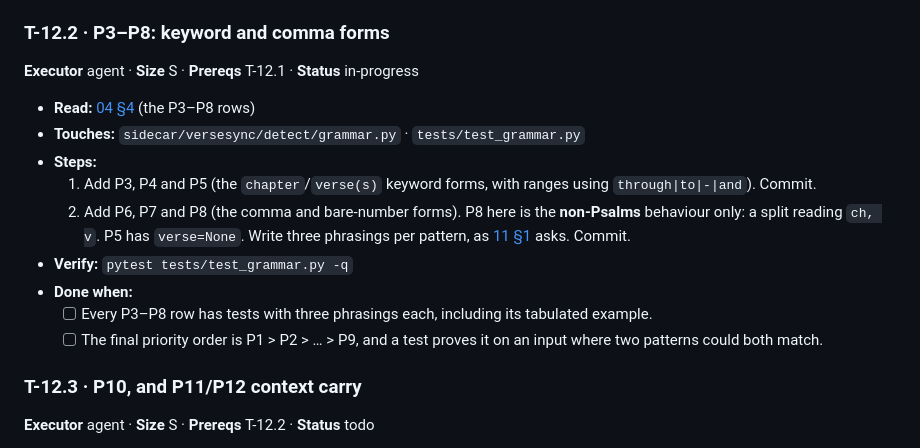
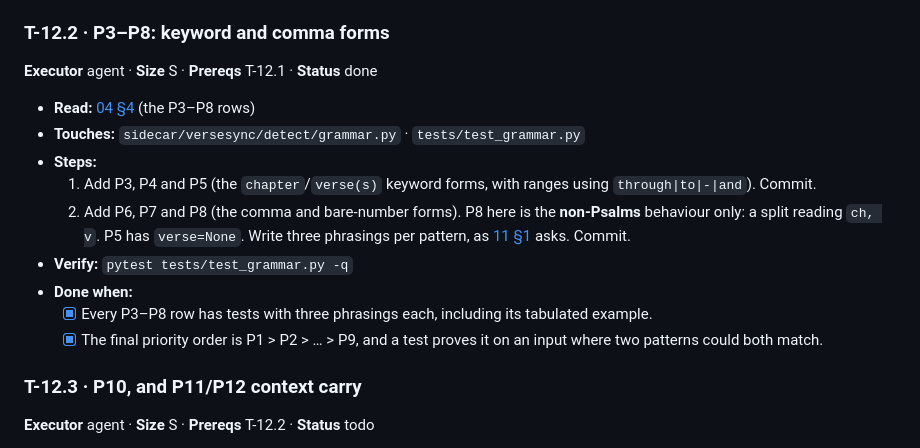
Before and after one commit to haythamnikolaidis/VerseSync, a Markdown page: docs/tasks/T-12-the-grammar.md, the part around the change. Rendered like a GitHub page.

Commit message:
T-12.2 [done] mark done
Next: T-12.3 — P10 and P11/P12 context carry.

Co-Authored-By: Claude Opus 5.5 <noreply@anthropic.com>
Claude-Session: https://claude.ai/code/session_01VJetWMsLLJwH79E9D1am6n

```diff
--- a/docs/tasks/T-12-the-grammar.md
+++ b/docs/tasks/T-12-the-grammar.md
@@ -91,7 +91,7 @@ job.
 
 ### T-12.2 · P3–P8: keyword and comma forms
 
-**Executor** agent · **Size** S · **Prereqs** T-12.1 · **Status** in-progress
+**Executor** agent · **Size** S · **Prereqs** T-12.1 · **Status** done
 
 - **Read:** [04 §4](../04-reference-detection.md) (the P3–P8 rows)
 - **Touches:** `sidecar/versesync/detect/grammar.py` · `tests/test_grammar.py`
@@ -103,8 +103,8 @@ job.
      pattern, as [11 §1](../11-testing.md) asks. Commit.
 - **Verify:** `pytest tests/test_grammar.py -q`
 - **Done when:**
-  - [ ] Every P3–P8 row has tests with three phrasings each, including its tabulated example.
-  - [ ] The final priority order is P1 > P2 > … > P9, and a test proves it on an input where
+  - [x] Every P3–P8 row has tests with three phrasings each, including its tabulated example.
+  - [x] The final priority order is P1 > P2 > … > P9, and a test proves it on an input where
         two patterns could both match.
 
 ### T-12.3 · P10, and P11/P12 context carry
```
